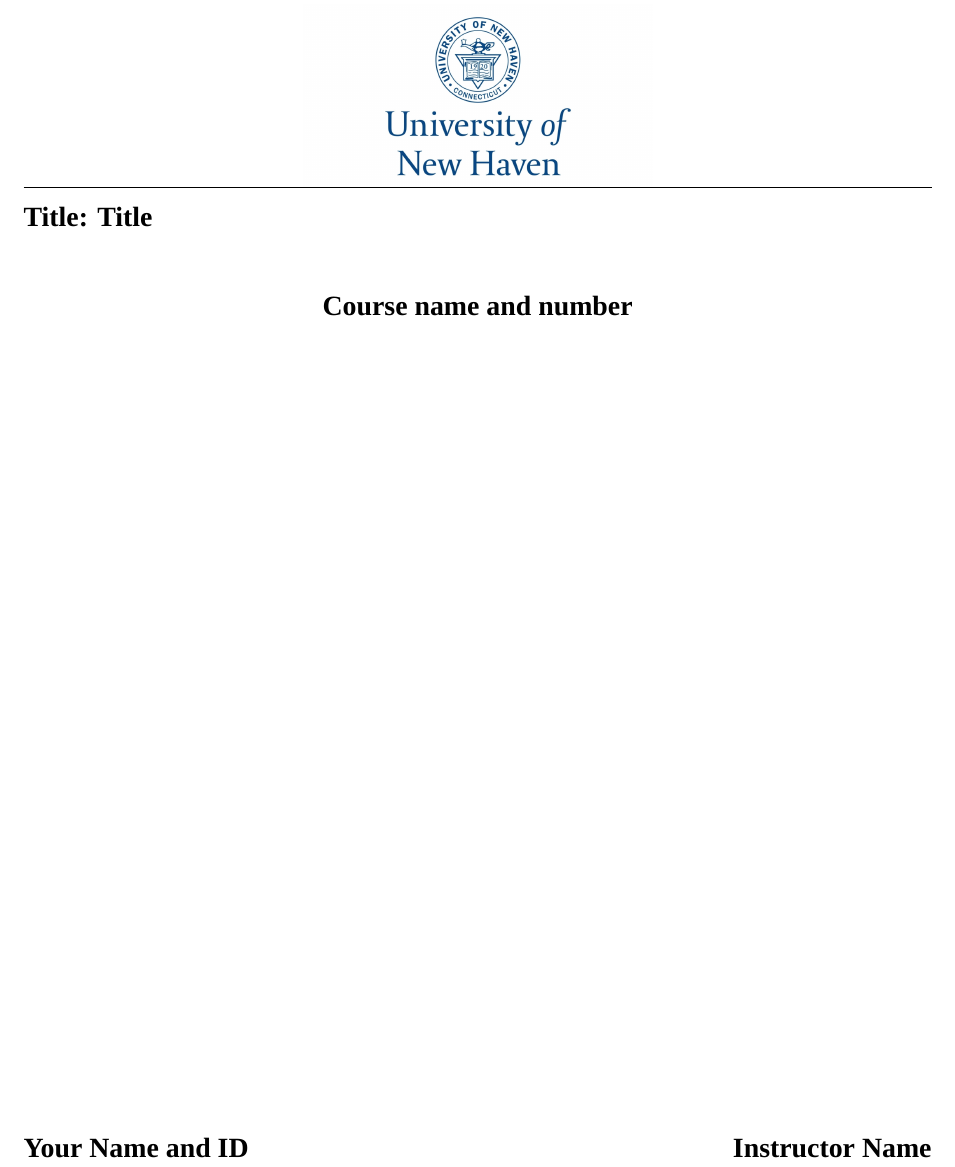
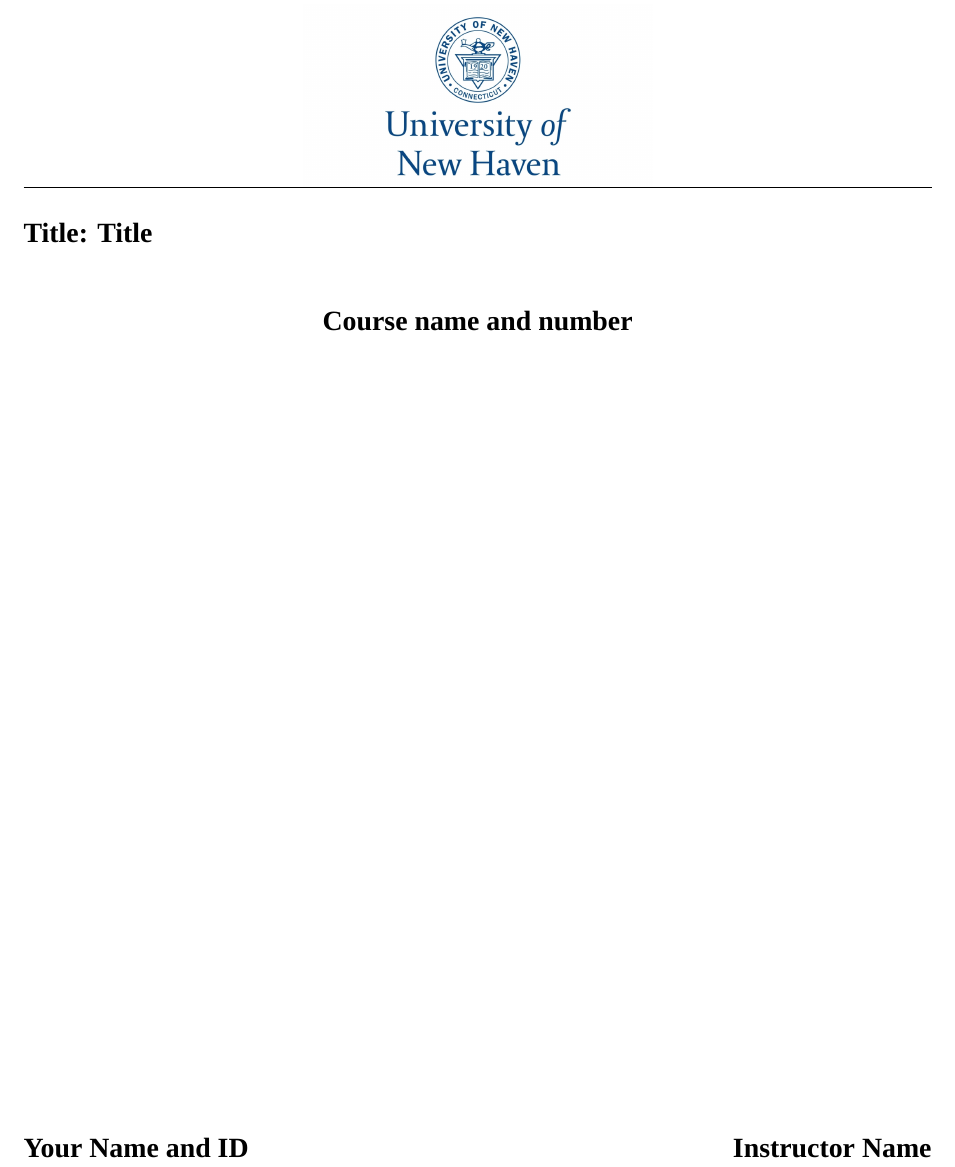
Before and after one commit to msmit5/UNH-Lab-Report-Template-LaTeX, a LaTeX document (main.tex, which reads Sections/0_TitlePage.tex): part of page 1 of 2, cut so that both start at the same text. Compiled offline with XeLaTeX; a missing font is replaced by an installed copy or a similar font.

Commit message:
Update 0_TitlePage.tex
Fixed small error caused by using \hline outside of a table environment

```diff
--- a/Sections/0_TitlePage.tex
+++ b/Sections/0_TitlePage.tex
@@ -7,7 +7,7 @@
 \begin{center}
 
 	\includegraphics[width=2.5in]{Images/UNHSeal.jpg} \\ % Approx what is in the word template
-	\hline
+	\hrule\hfill\\
 
 \end{center}
 %The "Title:" might not be necessary, however that is what is in there.
```
